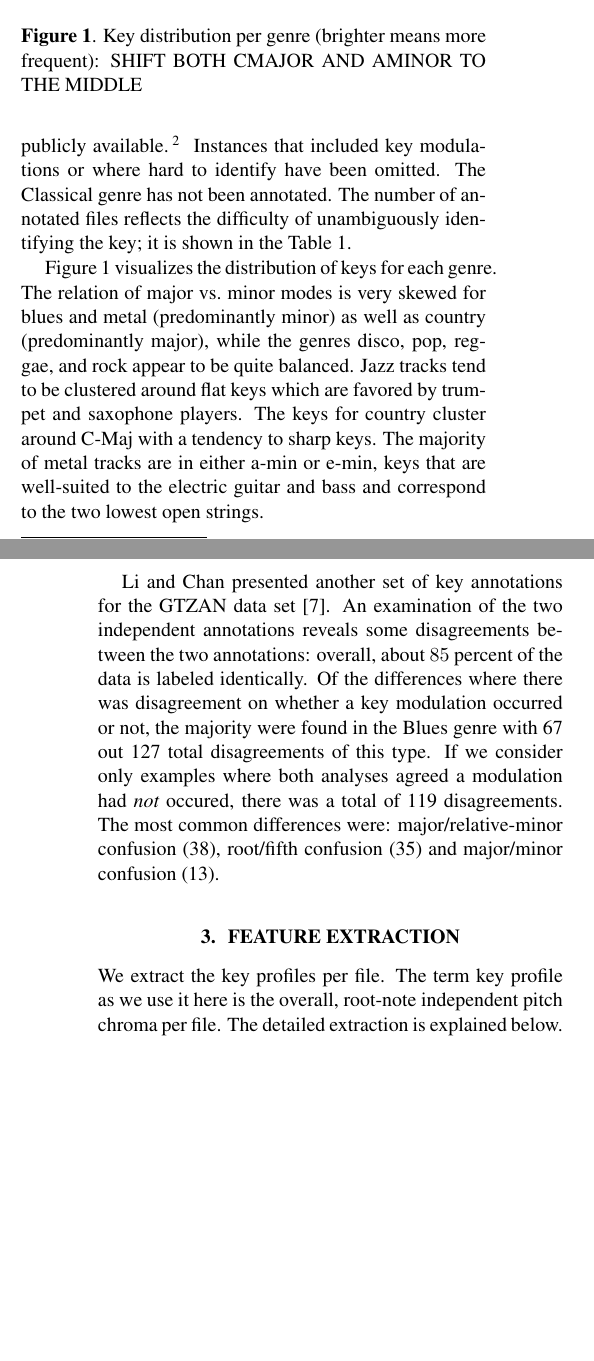
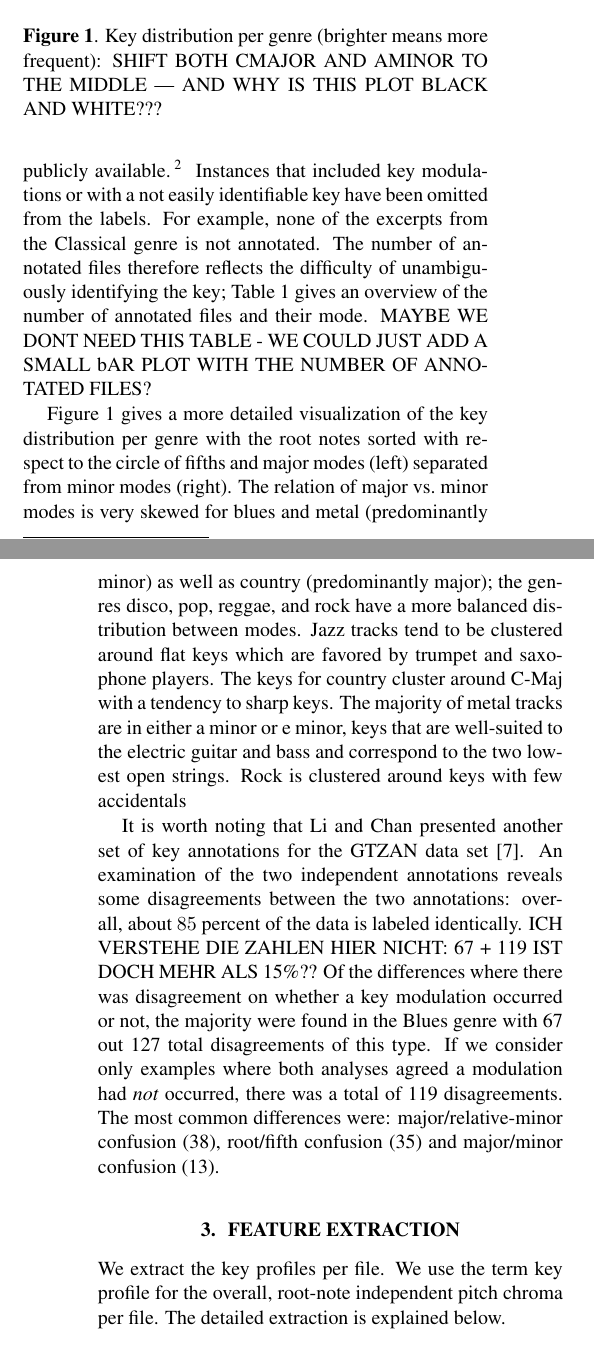
Before and after one commit to cianobri/ChromaPaper, a LaTeX paper (ChromaPaper.tex): two parts of the columns of pages 1 and 2 of 6, joined at a grey line, cut so that both start at the same text, the shorter picture padded with empty space. Compiled offline with pdfLaTeX.

Commit message:
- some more edits on the first two pages

```diff
--- a/ChromaPaper.tex
+++ b/ChromaPaper.tex
@@ -62,8 +62,9 @@ which these genres can be identified using these distributions and different str
 
 
 \section{Data set}\label{sec:dataset}
-The data set used was the GTZAN collection.\footnote{\url{http://marsyas.info/download/data_sets}} While this set is old and it is clear that it has its disadvantages \cite{sturm_analysis_2012}, it is a well-known, widely-used, and, last but not least, easily available set for genre classification tasks. It consists of a collection of $1000$ song excerpts divided into ten genres: Blues, Classical, Rock, Reggae, Pop, Metal, Rock, Jazz, Country and Hip Hop. Key annotations for the track are publicly available.\footnote{\url{github.com/alexanderlerch/data_set}} Instances that included key modulations or where hard to identify have been omitted. The Classical genre has not been annotated. The number of annotated files reflects the difficulty of unambiguously identifying the key; it is shown in the Table~\ref{tab:NumberOfAnnotatedDataSetEntries}.
-
+The data set used was the GTZAN collection.\footnote{\url{http://marsyas.info/download/data_sets}} While this set is old and it is clear that it has its disadvantages \cite{sturm_analysis_2012}, it is a well-known, widely-used, and, last but not least, easily available set for genre classification tasks. It consists of a collection of $1000$ song excerpts divided into ten genres: Blues, Classical, Rock, Reggae, Pop, Metal, Rock, Jazz, Country and Hip Hop.
+Key annotations for the track are publicly available.\footnote{\url{github.com/alexanderlerch/data_set}} Instances that included key modulations or with a not easily identifiable key have been omitted from the labels. For example, none of the excerpts from the Classical genre is not annotated.
+The number of annotated files therefore reflects the difficulty of unambiguously identifying the key; Table~\ref{tab:NumberOfAnnotatedDataSetEntries} gives an overview of the number of annotated files and their mode.
 \begin{table}
     \begin{center}
         \begin{tabular}{|l|l|l|l|}
@@ -98,22 +99,22 @@ The data set used was the GTZAN collection.\footnote{\url{http://marsyas.info/do
 	\caption{Number of annotated data set entries}
 	\label{tab:NumberOfAnnotatedDataSetEntries}
 \end{table}
+MAYBE WE DONT NEED THIS TABLE - WE COULD JUST ADD A SMALL bAR PLOT WITH THE NUMBER OF ANNOTATED FILES?
 
-Figure \ref{fig:KeyDistributionPerGenre} visualizes the distribution of keys for each genre.
+Figure \ref{fig:KeyDistributionPerGenre} gives a more detailed visualization of the key distribution per genre with the root notes sorted with respect to the circle of fifths and major modes (left) separated from minor modes (right).
 \begin{figure}
     \includegraphics[scale=.4]{graph/key_distribution}
-	\caption{Key distribution per genre (brighter means more frequent): SHIFT BOTH CMAJOR AND AMINOR TO THE MIDDLE}
+	\caption{Key distribution per genre (brighter means more frequent): SHIFT BOTH CMAJOR AND AMINOR TO THE MIDDLE --- AND WHY IS THIS PLOT BLACK AND WHITE???}
 	\label{fig:KeyDistributionPerGenre}
 \end{figure}
 %The distribution of keys in each genre proved unsurprising.
-The relation of major vs.\ minor modes is very skewed for blues and metal (predominantly minor) as well as country (predominantly major), while the genres disco, pop, reggae, and rock appear to be quite balanced.
-Jazz tracks tend to be clustered around flat keys which are favored by trumpet and saxophone players.
-The keys for country cluster around C-Maj with a tendency to sharp keys.
+The relation of major vs.\ minor modes is very skewed for blues and metal (predominantly minor) as well as country (predominantly major); the genres disco, pop, reggae, and rock have a more balanced distribution between modes. Jazz tracks tend to be clustered around flat keys which are favored by trumpet and saxophone players. The keys for country cluster around C-Maj with a tendency to sharp keys. The majority of metal tracks are in either a minor or e minor, keys that are well-suited to the electric guitar and bass and correspond to the two lowest open strings. Rock is clustered around keys with few accidentals
+
 %Pieces from the blues are mostly in the keys of G, E and B-flat.
-The majority of metal tracks are in either a-min or e-min, keys that are well-suited to the electric guitar and bass and correspond to the two lowest open strings.
 
-
-Li and Chan presented another set of key annotations for the GTZAN data set \cite{li_genre_2011}. An examination of the two independent annotations reveals some disagreements between the two annotations: overall, about $85$ percent of the data is labeled identically. Of the differences where there was disagreement on whether a key modulation occurred or not, the majority were found in the Blues genre with 67 out 127 total disagreements of this type. If we consider only examples where both analyses agreed a modulation had \textit{not} occured, there was a total of 119 disagreements. The most common differences were: major/relative-minor confusion (38), root/fifth confusion (35) and major/minor confusion (13).
+It is worth noting that Li and Chan presented another set of key annotations for the GTZAN data set \cite{li_genre_2011}. An examination of the two independent annotations reveals some disagreements between the two annotations: overall, about $85$ percent of the data is labeled identically.
+ICH VERSTEHE DIE ZAHLEN HIER NICHT: 67 + 119 IST DOCH MEHR ALS 15\%??
+Of the differences where there was disagreement on whether a key modulation occurred or not, the majority were found in the Blues genre with 67 out 127 total disagreements of this type. If we consider only examples where both analyses agreed a modulation had \textit{not} occurred, there was a total of 119 disagreements. The most common differences were: major/relative-minor confusion (38), root/fifth confusion (35) and major/minor confusion (13).
 %\begin{itemize}
     %\item   blues: $98$ vs.\ $31$ (Li) annotated tracks
     %\item   disco: $21$ differences between the two data sets
@@ -121,6 +122,6 @@ Li and Chan presented another set of key annotations for the GTZAN data set \cit
 %The genre country showed only $1$ difference.
 
 \section{Feature extraction}\label{sec:pitch_chroma}
-We extract the key profiles per file. The term key profile as we use it here is the overall, root-note independent pitch chroma per file. The detailed extraction is explained below.
+We extract the key profiles per file. We use the term key profile for the overall, root-note independent pitch chroma per file. The detailed extraction is explained below.
 
 \subsection{Pitch chroma}\label{subsec:pc_extract}
```
Also changed, not shown: ChromaPaper.tex (2 more changed lines).
